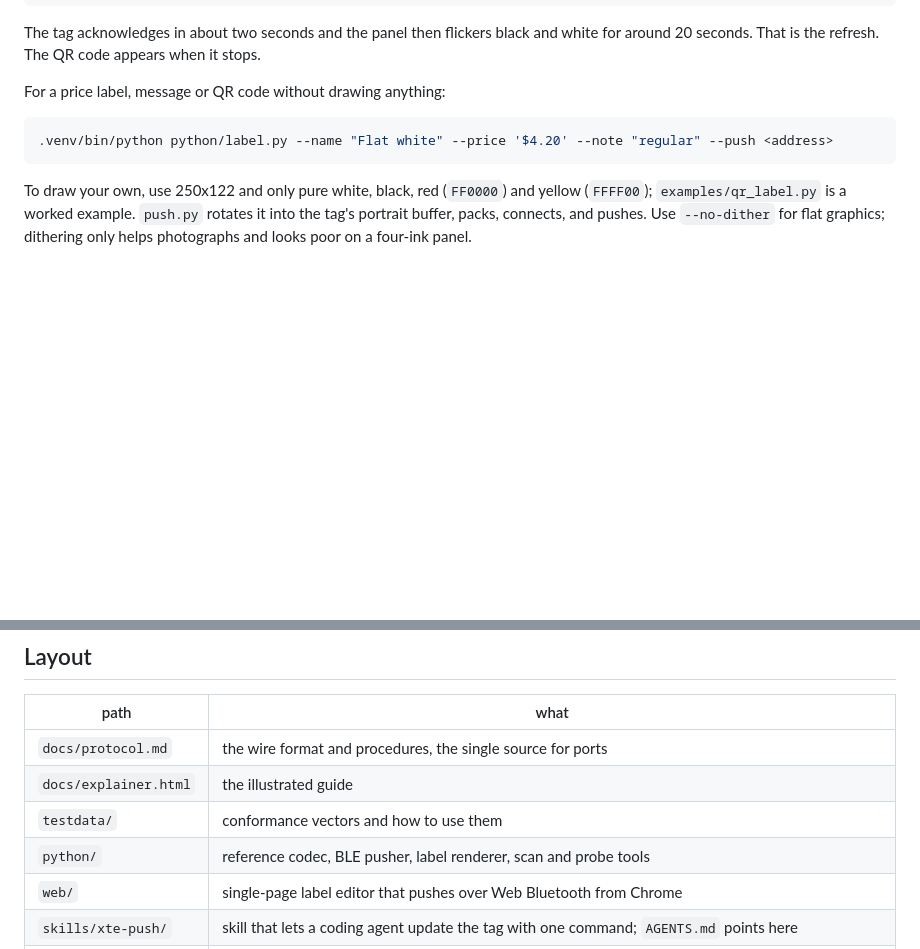
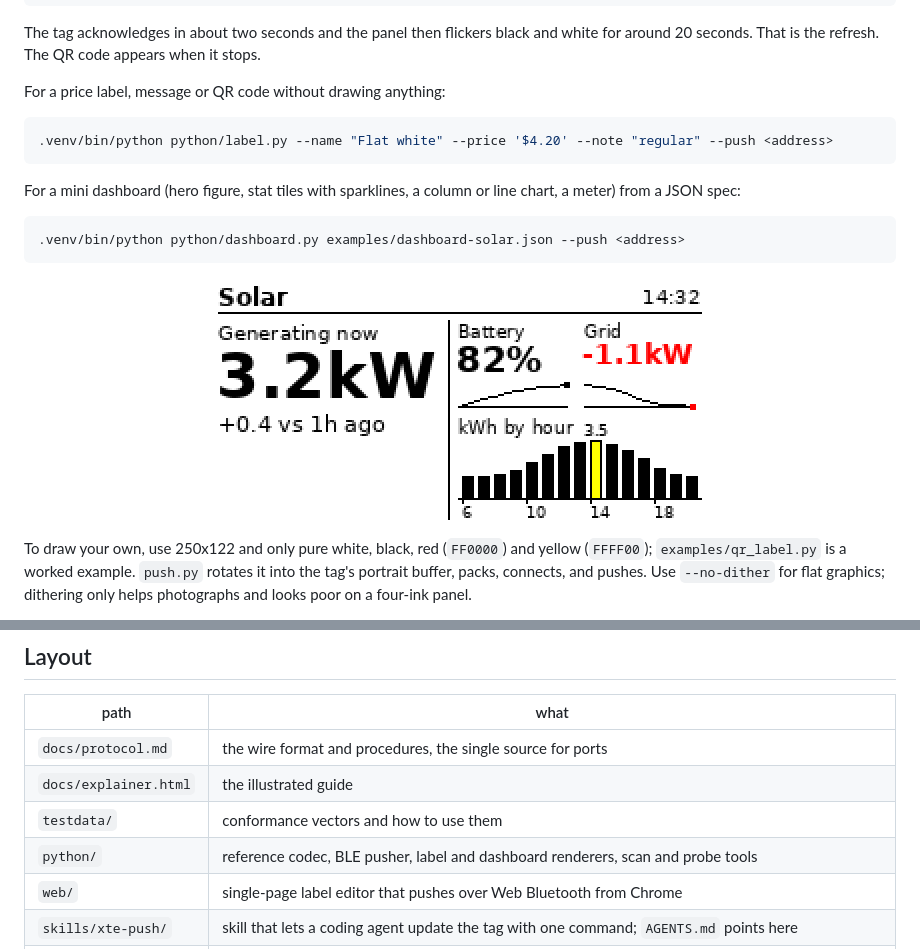
Before and after one commit to mattjoyce/xte-esl, a Markdown page: README.md, 2 parts joined by grey strips. Drawn GitHub-style; pictures changed too: docs/images/dashboard-solar.png (added); blank space fills up the shorter version.

````diff
--- a/README.md
+++ b/README.md
@@ -59,6 +59,15 @@ For a price label, message or QR code without drawing anything:
 .venv/bin/python python/label.py --name "Flat white" --price '$4.20' --note "regular" --push <address>
 ```
 
+For a mini dashboard (hero figure, stat tiles with sparklines, a column or
+line chart, a meter) from a JSON spec:
+
+```sh
+.venv/bin/python python/dashboard.py examples/dashboard-solar.json --push <address>
+```
+
+<p align="center"><img src="docs/images/dashboard-solar.png" width="500" alt="Rendered dashboard: hero figure 3.2kW, battery and grid tiles with sparklines, kWh-by-hour column chart with the current hour highlighted"></p>
+
 To draw your own, use 250x122 and only pure white, black, red (`FF0000`)
 and yellow (`FFFF00`); `examples/qr_label.py` is a worked example. `push.py` rotates it into the tag's portrait buffer, packs,
 connects, and pushes. Use `--no-dither` for flat graphics; dithering only
@@ -85,7 +94,7 @@ app reads it. [NFC findings](docs/nfc-findings.md) has the detail.
 | `docs/protocol.md` | the wire format and procedures, the single source for ports |
 | `docs/explainer.html` | the illustrated guide |
 | `testdata/` | conformance vectors and how to use them |
-| `python/` | reference codec, BLE pusher, label renderer, scan and probe tools |
+| `python/` | reference codec, BLE pusher, label and dashboard renderers, scan and probe tools |
 | `web/` | single-page label editor that pushes over Web Bluetooth from Chrome |
 | `skills/xte-push/` | skill that lets a coding agent update the tag with one command; `AGENTS.md` points here |
 | `go/`, `ts/` | ports, each with the same self-test contract |
````
Also changed, not shown: examples/README.md (+6 -0 lines), skills/xte-push/SKILL.md (+14 -0 lines), 3 other files.
